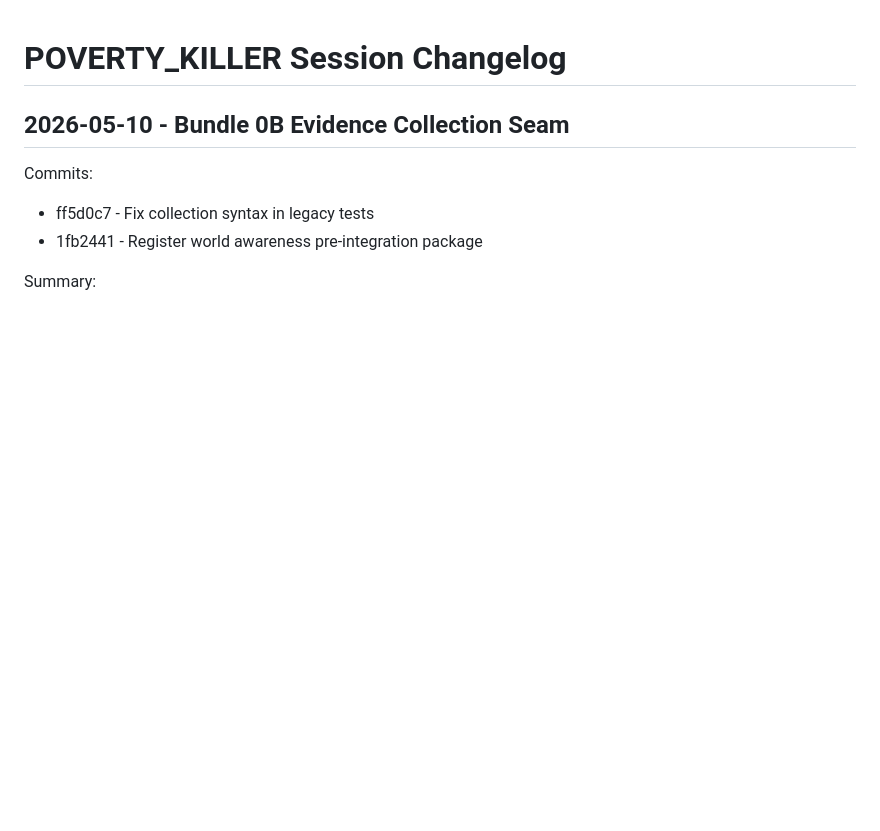
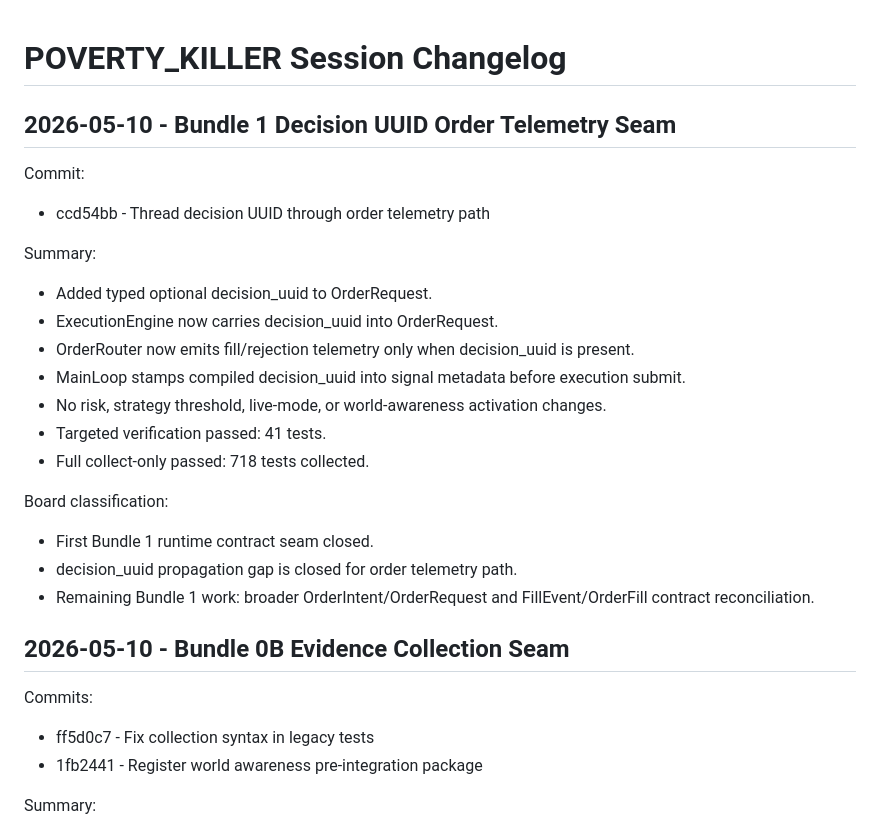
Before and after one commit to poverty-killer/poverty_killer, a Markdown page: docs/architecture/SESSION_CHANGELOG.md, the part around the change. Rendered like a GitHub page; blank space fills up the shorter version.

Commit message:
Update memory after Bundle 1 decision UUID seam

```diff
--- a/docs/architecture/SESSION_CHANGELOG.md
+++ b/docs/architecture/SESSION_CHANGELOG.md
@@ -1,4 +1,23 @@
 # POVERTY_KILLER Session Changelog
+
+## 2026-05-10 - Bundle 1 Decision UUID Order Telemetry Seam
+
+Commit:
+- ccd54bb - Thread decision UUID through order telemetry path
+
+Summary:
+- Added typed optional decision_uuid to OrderRequest.
+- ExecutionEngine now carries decision_uuid into OrderRequest.
+- OrderRouter now emits fill/rejection telemetry only when decision_uuid is present.
+- MainLoop stamps compiled decision_uuid into signal metadata before execution submit.
+- No risk, strategy threshold, live-mode, or world-awareness activation changes.
+- Targeted verification passed: 41 tests.
+- Full collect-only passed: 718 tests collected.
+
+Board classification:
+- First Bundle 1 runtime contract seam closed.
+- decision_uuid propagation gap is closed for order telemetry path.
+- Remaining Bundle 1 work: broader OrderIntent/OrderRequest and FillEvent/OrderFill contract reconciliation.
 
 ## 2026-05-10 - Bundle 0B Evidence Collection Seam
 
```
Also changed, not shown: docs/architecture/CURRENT_REBUILD_STATUS.md (+16 -0 lines).
